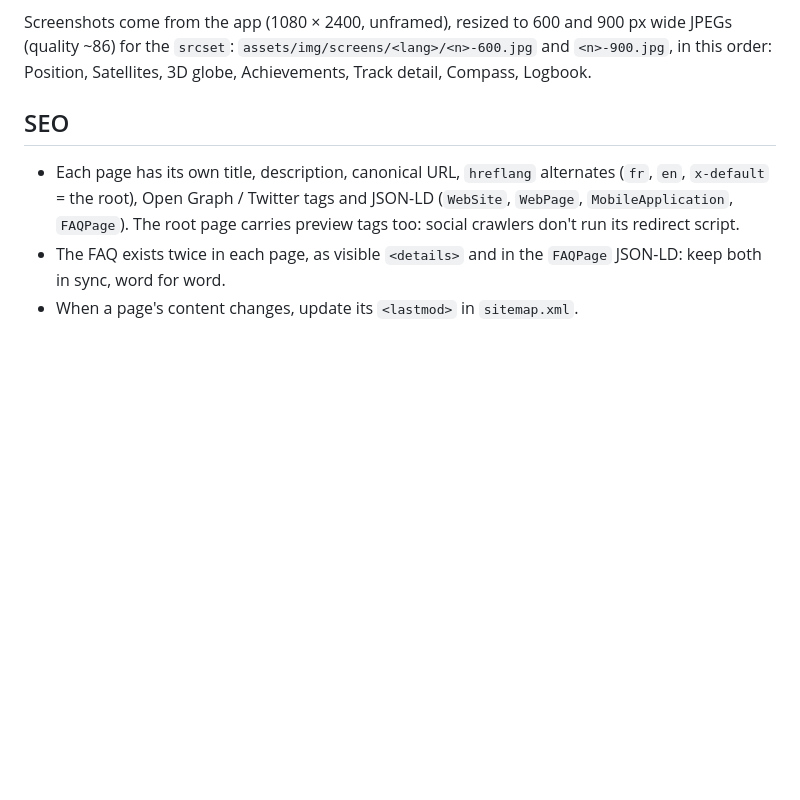
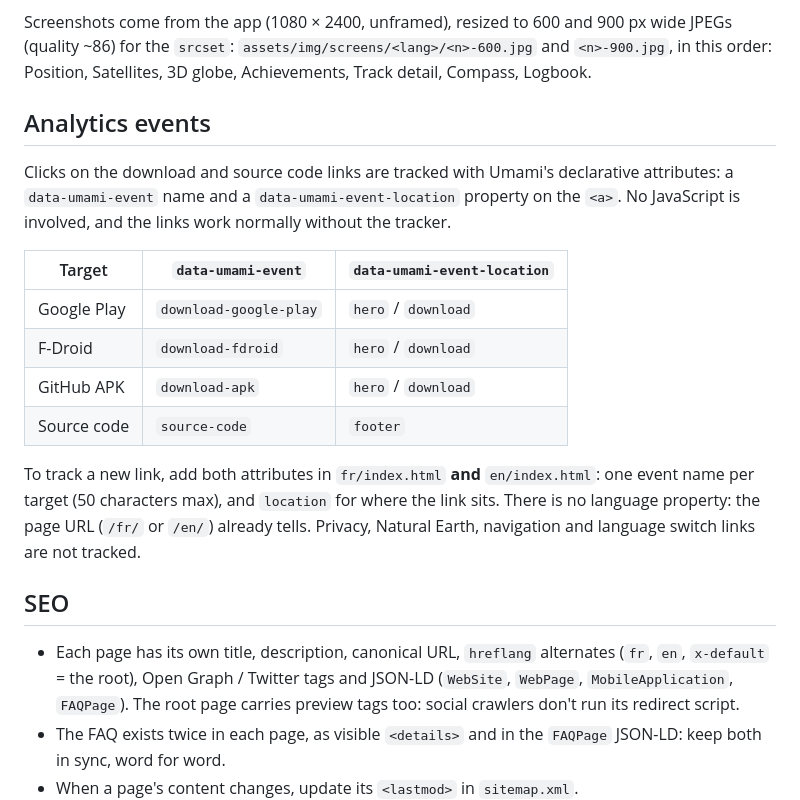
Before and after one commit to MatthieuTinnes/cairngps-website, a Markdown page: README.md, the part around the change. Rendered like a GitHub page; blank space fills up the shorter version.

Commit message:
docs: document umami event convention
Co-Authored-By: Claude Sonnet 5.5 <noreply@anthropic.com>

```diff
--- a/README.md
+++ b/README.md
@@ -41,6 +41,24 @@ Changes to the globe in the app should be carried over here.
 Screenshots come from the app (1080 × 2400, unframed), resized to 600 and 900 px wide JPEGs
 (quality ~86) for the `srcset`: `assets/img/screens/<lang>/<n>-600.jpg` and `<n>-900.jpg`, in
 this order: Position, Satellites, 3D globe, Achievements, Track detail, Compass, Logbook.
+
+## Analytics events
+
+Clicks on the download and source code links are tracked with Umami's declarative attributes: a
+`data-umami-event` name and a `data-umami-event-location` property on the `<a>`. No JavaScript is
+involved, and the links work normally without the tracker.
+
+| Target | `data-umami-event` | `data-umami-event-location` |
+|---|---|---|
+| Google Play | `download-google-play` | `hero` / `download` |
+| F-Droid | `download-fdroid` | `hero` / `download` |
+| GitHub APK | `download-apk` | `hero` / `download` |
+| Source code | `source-code` | `footer` |
+
+To track a new link, add both attributes in `fr/index.html` **and** `en/index.html`: one event
+name per target (50 characters max), and `location` for where the link sits. There is no language
+property: the page URL (`/fr/` or `/en/`) already tells. Privacy, Natural Earth, navigation and
+language switch links are not tracked.
 
 ## SEO
 
```
